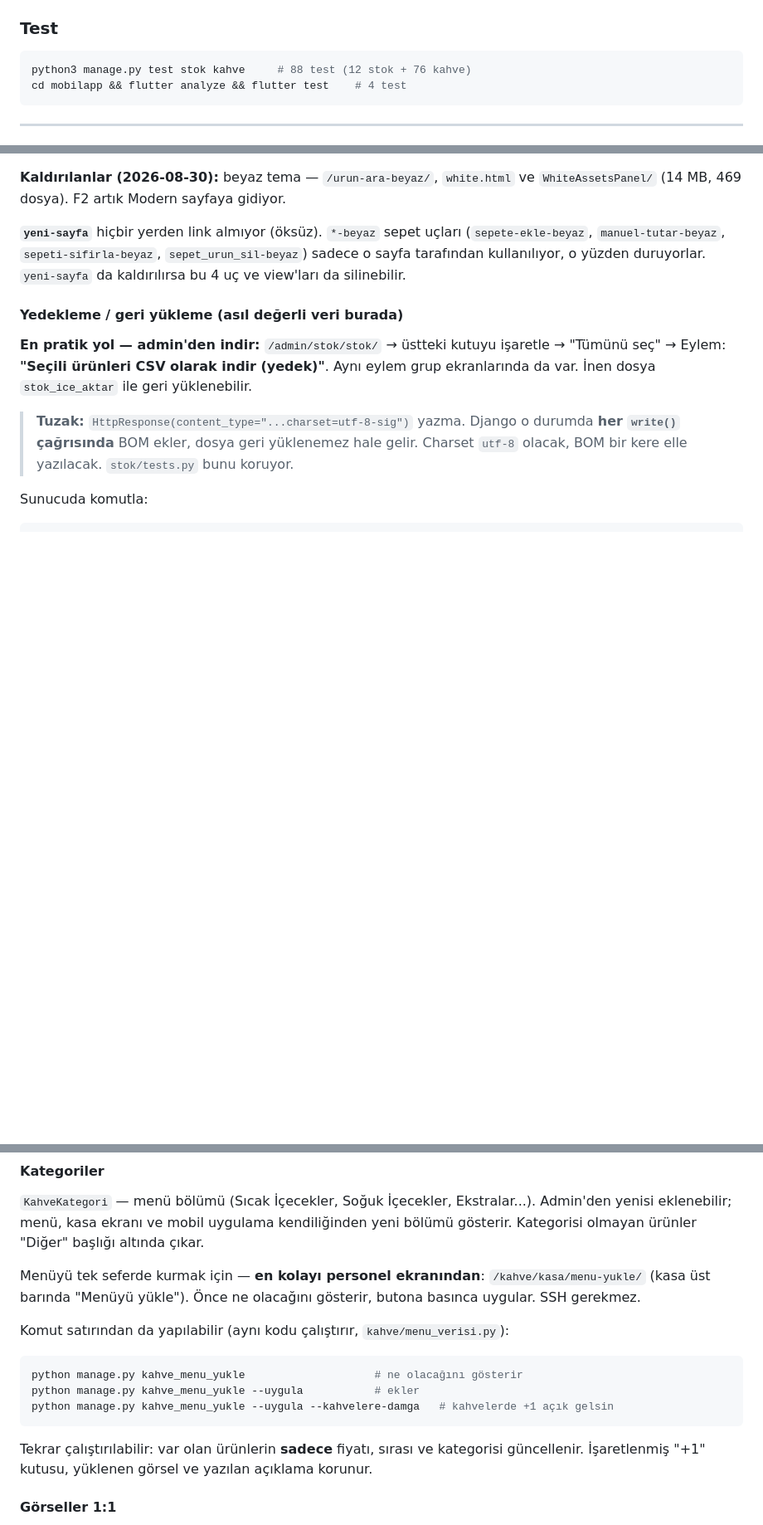
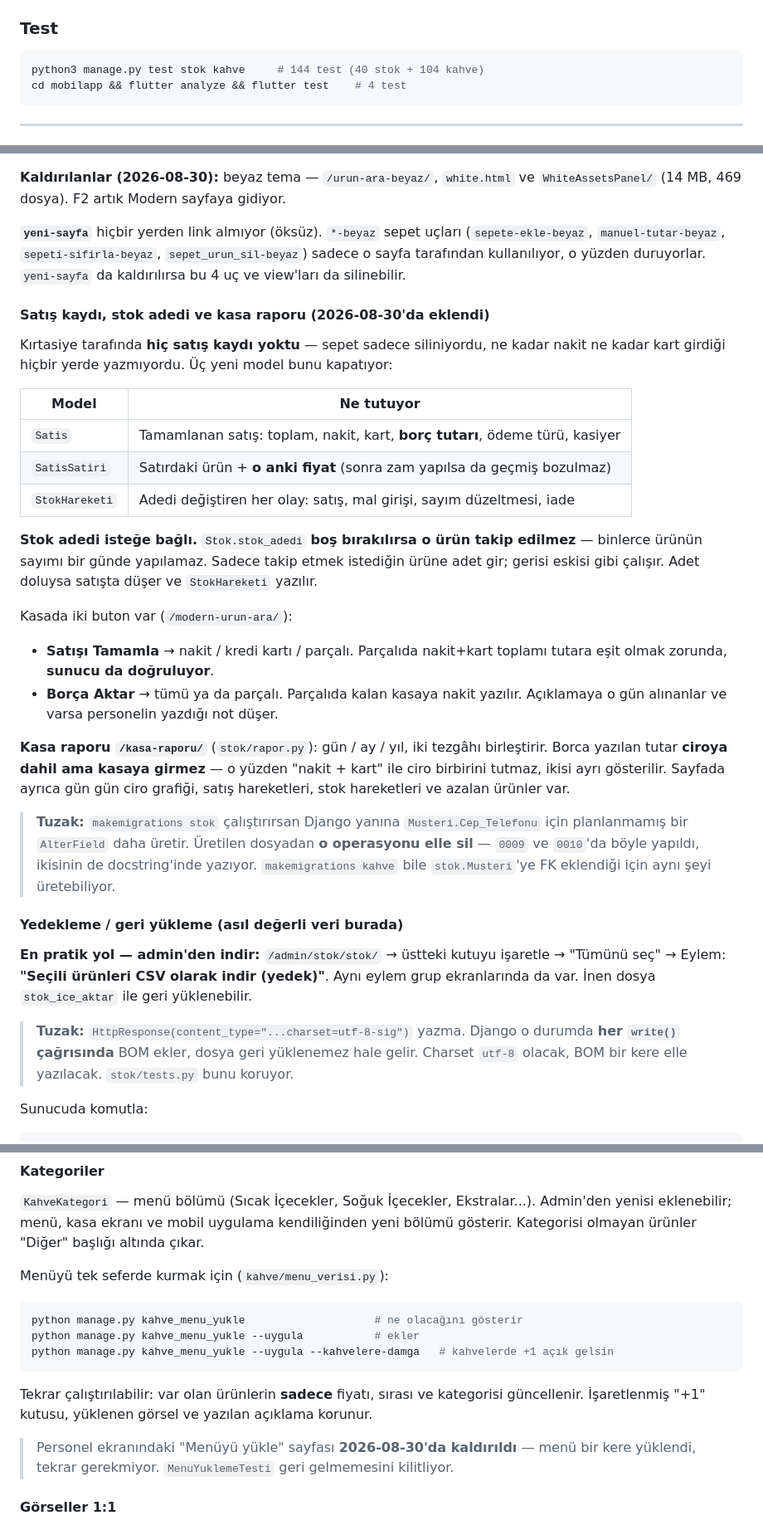
Before and after one commit to MelihOZKAS/barkod, a Markdown page: CLAUDE.md, 3 parts joined by grey strips. Shown at 83% size. Drawn GitHub-style; blank space fills up the shorter version.

````diff
--- a/CLAUDE.md
+++ b/CLAUDE.md
@@ -104,7 +106,7 @@ Yerel veritabanını repoya koyma. Yüklenen görseller `media/` altına düşer
 
 ### Test
 ```bash
-python3 manage.py test stok kahve     # 88 test (12 stok + 76 kahve)
+python3 manage.py test stok kahve     # 144 test (40 stok + 104 kahve)
 cd mobilapp && flutter analyze && flutter test    # 4 test
 ```
 
@@ -173,6 +175,39 @@ kullanmayın.
 `sepet_urun_sil-beyaz`) sadece o sayfa tarafından kullanılıyor, o yüzden duruyorlar.
 `yeni-sayfa` da kaldırılırsa bu 4 uç ve view'ları da silinebilir.
 
+#### Satış kaydı, stok adedi ve kasa raporu (2026-08-30'da eklendi)
+
+Kırtasiye tarafında **hiç satış kaydı yoktu** — sepet sadece siliniyordu, ne kadar
+nakit ne kadar kart girdiği hiçbir yerde yazmıyordu. Üç yeni model bunu kapatıyor:
+
+| Model | Ne tutuyor |
+|---|---|
+| `Satis` | Tamamlanan satış: toplam, nakit, kart, **borç tutarı**, ödeme türü, kasiyer |
+| `SatisSatiri` | Satırdaki ürün + **o anki fiyat** (sonra zam yapılsa da geçmiş bozulmaz) |
+| `StokHareketi` | Adedi değiştiren her olay: satış, mal girişi, sayım düzeltmesi, iade |
+
+**Stok adedi isteğe bağlı.** `Stok.stok_adedi` **boş bırakılırsa o ürün takip
+edilmez** — binlerce ürünün sayımı bir günde yapılamaz. Sadece takip etmek
+istediğin ürüne adet gir; gerisi eskisi gibi çalışır. Adet doluysa satışta düşer
+ve `StokHareketi` yazılır.
+
+Kasada iki buton var (`/modern-urun-ara/`):
+- **Satışı Tamamla** → nakit / kredi kartı / parçalı. Parçalıda nakit+kart toplamı
+  tutara eşit olmak zorunda, **sunucu da doğruluyor**.
+- **Borça Aktar** → tümü ya da parçalı. Parçalıda kalan kasaya nakit yazılır.
+  Açıklamaya o gün alınanlar ve varsa personelin yazdığı not düşer.
+
+**Kasa raporu `/kasa-raporu/`** (`stok/rapor.py`): gün / ay / yıl, iki tezgâhı
+birleştirir. Borca yazılan tutar **ciroya dahil ama kasaya girmez** — o yüzden
+"nakit + kart" ile ciro birbirini tutmaz, ikisi ayrı gösterilir. Sayfada ayrıca
+gün gün ciro grafiği, satış hareketleri, stok hareketleri ve azalan ürünler var.
+
+> **Tuzak:** `makemigrations stok` çalıştırırsan Django yanına
+> `Musteri.Cep_Telefonu` için planlanmamış bir `AlterField` daha üretir. Üretilen
+> dosyadan **o operasyonu elle sil** — `0009` ve `0010`'da böyle yapıldı, ikisinin
+> de docstring'inde yazıyor. `makemigrations kahve` bile `stok.Musteri`'ye FK
+> eklendiği için aynı şeyi üretebiliyor.
+
 #### Yedekleme / geri yükleme (asıl değerli veri burada)
 **En pratik yol — admin'den indir:** `/admin/stok/stok/` → üstteki kutuyu işaretle →
 "Tümünü seç" → Eylem: **"Seçili ürünleri CSV olarak indir (yedek)"**. Aynı eylem
@@ -227,11 +262,7 @@ kahve/static/kahve/kahve.css
 Admin'den yenisi eklenebilir; menü, kasa ekranı ve mobil uygulama kendiliğinden
 yeni bölümü gösterir. Kategorisi olmayan ürünler "Diğer" başlığı altında çıkar.
 
-Menüyü tek seferde kurmak için — **en kolayı personel ekranından**:
-`/kahve/kasa/menu-yukle/` (kasa üst barında "Menüyü yükle"). Önce ne olacağını
-gösterir, butona basınca uygular. SSH gerekmez.
-
-Komut satırından da yapılabilir (aynı kodu çalıştırır, `kahve/menu_verisi.py`):
+Menüyü tek seferde kurmak için (`kahve/menu_verisi.py`):
 ```bash
 python manage.py kahve_menu_yukle                    # ne olacağını gösterir
 python manage.py kahve_menu_yukle --uygula           # ekler
@@ -239,6 +270,10 @@ python manage.py kahve_menu_yukle --uygula --kahvelere-damga   # kahvelerde +1 a
 ```
 Tekrar çalıştırılabilir: var olan ürünlerin **sadece** fiyatı, sırası ve kategorisi
 güncellenir. İşaretlenmiş "+1" kutusu, yüklenen görsel ve yazılan açıklama korunur.
+
+> Personel ekranındaki "Menüyü yükle" sayfası **2026-08-30'da kaldırıldı** —
+> menü bir kere yüklendi, tekrar gerekmiyor. `MenuYuklemeTesti` geri gelmemesini
+> kilitliyor.
 
 #### Görseller 1:1
 Menü, ana sayfa ve mobil uygulama görselleri **kare** gösteriyor. Yüklenen fotoğraf
````
Also changed, not shown: other parts of CLAUDE.md (+56 -8 lines).
